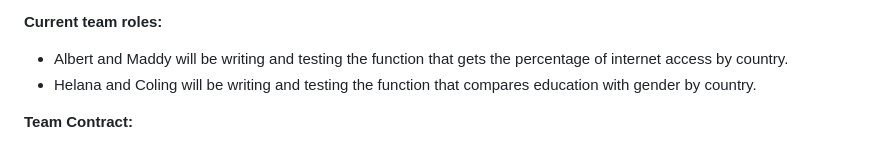
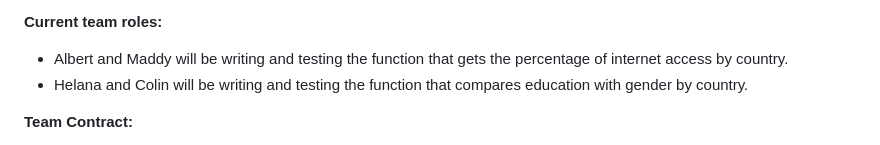
Before and after one commit to CS257-F23/team-project-e, a Markdown page: Proposal.md, the part around the change. GitHub-like rendering.

Commit message:
adding team roles

```diff
--- a/Proposal.md
+++ b/Proposal.md
@@ -23,7 +23,7 @@
 
 **Current team roles:**
 * Albert and Maddy will be writing and testing the function that gets the percentage of internet access by country.
-* Helana and Coling will be writing and testing the function that compares education with gender by country.
+* Helana and Colin will be writing and testing the function that compares education with gender by country.
 
 **Team Contract:**
 
```
